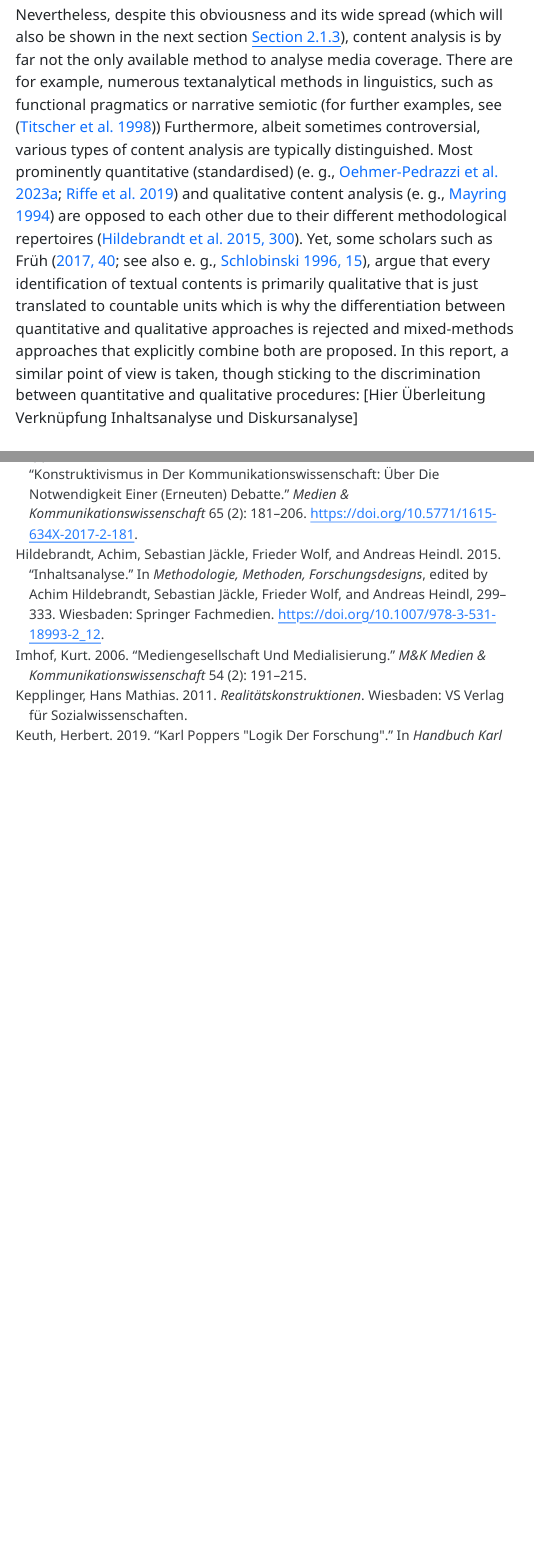
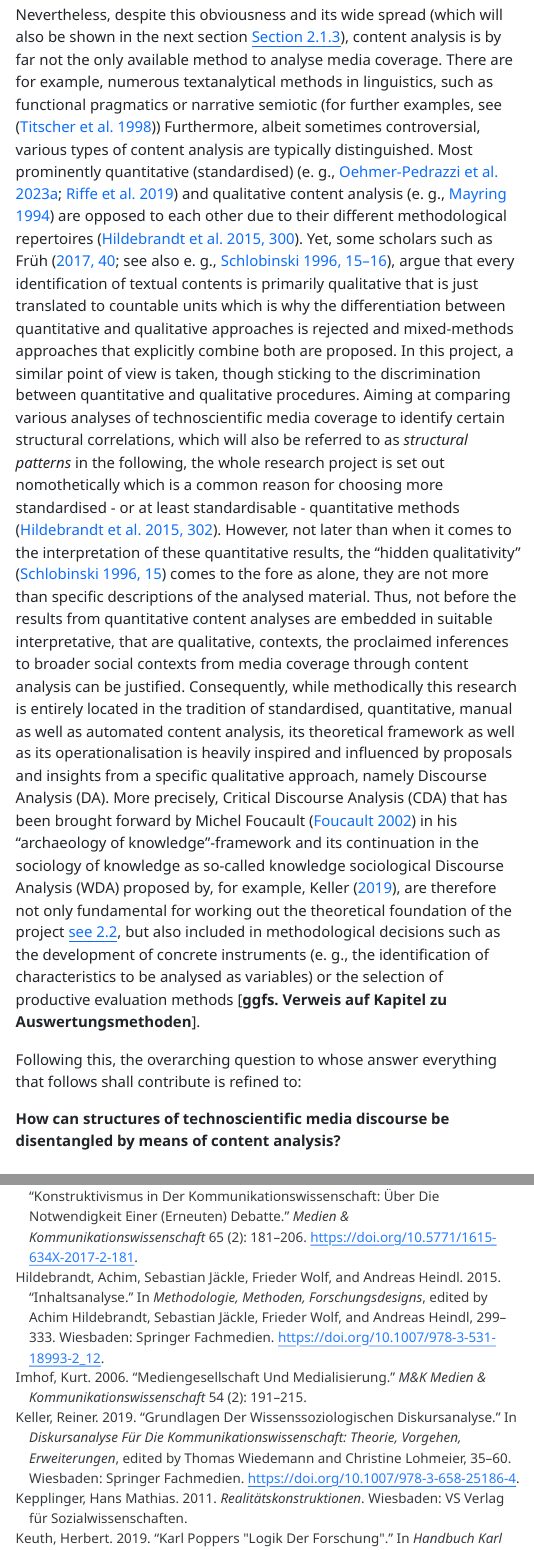
Before and after one commit to tablue99/content_analysis_scitech_discourses, a Quarto document (draft_phd_project.qmd): the page in a window 1100 px wide, from 14320 px down, and a second part further down, joined at a grey line. The pictures show the output file draft_phd_project.html that the author committed with the source, opened offline; menus at the side of the page are left out.

Commit message:
Finishing chapter "Why focussing on content analyses?" and including required references in the BibTex file.

```diff
--- a/draft_phd_project.qmd
+++ b/draft_phd_project.qmd
@@ -64,7 +64,11 @@ Partly foreshadowing the theoretical and methodological considerations that will
 
 Most obviously, technoscientific media coverage as understood here is media content for which the content analytic approach nearly suggests itself even though Merten [-@merten1995, p. 14, emphasis in original] emphasises that, strictly speaking, the term "content analysis" leaves "*object*, *goal* and *type* of the analysis totally undefined"^[According to Merten for example a control of commodities in vehicles or the tasting during cooking could also be described as analyses of contents; Translation of the original German quote: "*Gegenstand*, *Ziel* und *Typik* der Analyse vollkommen undefiniert"]. However, from a perspective of communication science that builds upon models of communication and, thus, unambiguously refers to the products of this social process by the term "content", object and aim of the method are predefined. Hence, according to Merten's [-@merten1995, p. 15, emphasis in original] definition all products of communication (contents) that are somehow physically captured (manifest) are subject to the method that aims at "*investigating social reality by inferring from manifest texts to characteristics of a latent context*"^[Translation of the original German quote: "*Erhebung sozialer Wirklichkeit, bei der von Merkmalen eines manifesten Textes auf Merkmale eines nichtmanifesten Kontextes geschlossen wird.*"]. Thus, additional to describing and comparing contents as such, analysing media contents by means of content analysis allows for inferences not only to the communicators and recipients whose motivations, impressions, attitudes and so on could be also investigated more directly with other methodological approaches such as surveys, field studies etc., but also to the social contexts described in the previous section [e. g., @roessler2017, p. 27-35].
 
-Nevertheless, despite this obviousness and its wide spread (which will also be shown in the next section [@sec-I_1_2]), content analysis is by far not the only available method to analyse media coverage. There are for example, numerous textanalytical methods in linguistics, such as functional pragmatics or narrative semiotic (for further examples, see [@titscher_et_al1998]) Furthermore, albeit sometimes controversial, various types of content analysis are typically distinguished. Most prominently quantitative (standardised) [e. g., @oehmer_et_al2023a; @riffe_et_al2019] and qualitative content analysis [e. g., @mayring1994] are opposed to each other due to their different methodological repertoires [@hildebrandt_et_al2015, p. 300]. Yet, some scholars such as Früh [-@frueh2017, p. 40; see also e. g., @schlobinski1996, p. 15], argue that every identification of textual contents is primarily qualitative that is just translated to countable units which is why the differentiation between quantitative and qualitative approaches is rejected and mixed-methods approaches that explicitly combine both are proposed. In this report, a similar point of view is taken, though sticking to the discrimination between quantitative and qualitative procedures: [Hier Überleitung Verknüpfung Inhaltsanalyse und Diskursanalyse]
+Nevertheless, despite this obviousness and its wide spread (which will also be shown in the next section [@sec-I_1_2]), content analysis is by far not the only available method to analyse media coverage. There are for example, numerous textanalytical methods in linguistics, such as functional pragmatics or narrative semiotic (for further examples, see [@titscher_et_al1998]) Furthermore, albeit sometimes controversial, various types of content analysis are typically distinguished. Most prominently quantitative (standardised) [e. g., @oehmer_et_al2023a; @riffe_et_al2019] and qualitative content analysis [e. g., @mayring1994] are opposed to each other due to their different methodological repertoires [@hildebrandt_et_al2015, p. 300]. Yet, some scholars such as Früh [-@frueh2017, p. 40; see also e. g., @schlobinski1996, p. 15-16], argue that every identification of textual contents is primarily qualitative that is just translated to countable units which is why the differentiation between quantitative and qualitative approaches is rejected and mixed-methods approaches that explicitly combine both are proposed. In this project, a similar point of view is taken, though sticking to the discrimination between quantitative and qualitative procedures. Aiming at comparing various analyses of technoscientific media coverage to identify certain structural correlations, which will also be referred to as *structural patterns* in the following, the whole research project is set out nomothetically which is a common reason for choosing more standardised - or at least standardisable - quantitative methods [@hildebrandt_et_al2015, p. 302]. However, not later than when it comes to the interpretation of these quantitative results, the "hidden qualitativity" [@schlobinski1996, p. 15] comes to the fore as alone, they are not more than specific descriptions of the analysed material. Thus, not before the results from quantitative content analyses are embedded in suitable interpretative, that are qualitative, contexts, the proclaimed inferences to broader social contexts from media coverage through content analysis can be justified. Consequently, while methodically this research is entirely located in the tradition of standardised, quantitative, manual as well as automated content analysis, its theoretical framework as well as its operationalisation is heavily inspired and influenced by proposals and insights from a specific qualitative approach, namely Discourse Analysis (DA). More precisely, Critical Discourse Analysis (CDA) that has been brought forward by Michel Foucault [@foucault2002] in his "archaeology of knowledge"-framework and its continuation in the sociology of knowledge as so-called knowledge sociological Discourse Analysis (WDA) proposed by, for example, Keller [-@keller2019], are therefore not only fundamental for working out the theoretical foundation of the project [see @sec-I_2], but also included in methodological decisions such as the development of concrete instruments (e. g., the identification of characteristics to be analysed as variables) or the selection of productive evaluation methods [**ggfs. Verweis auf Kapitel zu Auswertungsmethoden**].
+
+Following this, the overarching question to whose answer everything that follows shall contribute is refined to:
+
+  **How can structures of technoscientific media discourse be disentangled by means of content analysis?**
 
 ### I.1.3 How are the contents of technoscientific media coverage currently analysed? {#sec-I_1_2}
 
--- a/references_phd.bib
+++ b/references_phd.bib
@@ -567,3 +567,7 @@
 	doi = {10.1007/978-3-322-87302-6}
 }
 
+@book{foucault2002,
+	title = {Archaeology of knowledge},
+	author = {Michel Foucault},
+	year = {2002},
@@ -570,3 +579,14 @@
+	title = {Grundlagen der Wissenssoziologischen Diskursanalyse},
+	author = {Reiner Keller},
+	year = {2019},
+	booktitle = {Diskursanalyse für die Kommunikationswissenschaft: Theorie, Vorgehen, Erweiterungen},
+	editor = {Thomas Wiedemann and Christine Lohmeier},
+	location = {Wiesbaden},
+	publisher = {Springer Fachmedien},
+	pages = {35-60},
+	doi = {10.1007/978-3-658-25186-4}
+}
+
 @conference{xu_et_al2019,
 	title = {A Reconsideration of Newspaper Reports Regarding PM2.5 Problems in China Under the Perspective of Risk Communication: Based on the Content Analysis of the Reports of "People's Daily" from Jan. 1, 2012 to Dec. 31, 2016},
 	author = {Junqing Xu and Yuyu Hu and Emako Miyoshi},
```
Also changed, not shown: draft_phd_project.html, draft_phd_project.qmd (2 more changed lines), references_phd.bib (5 more changed lines).
